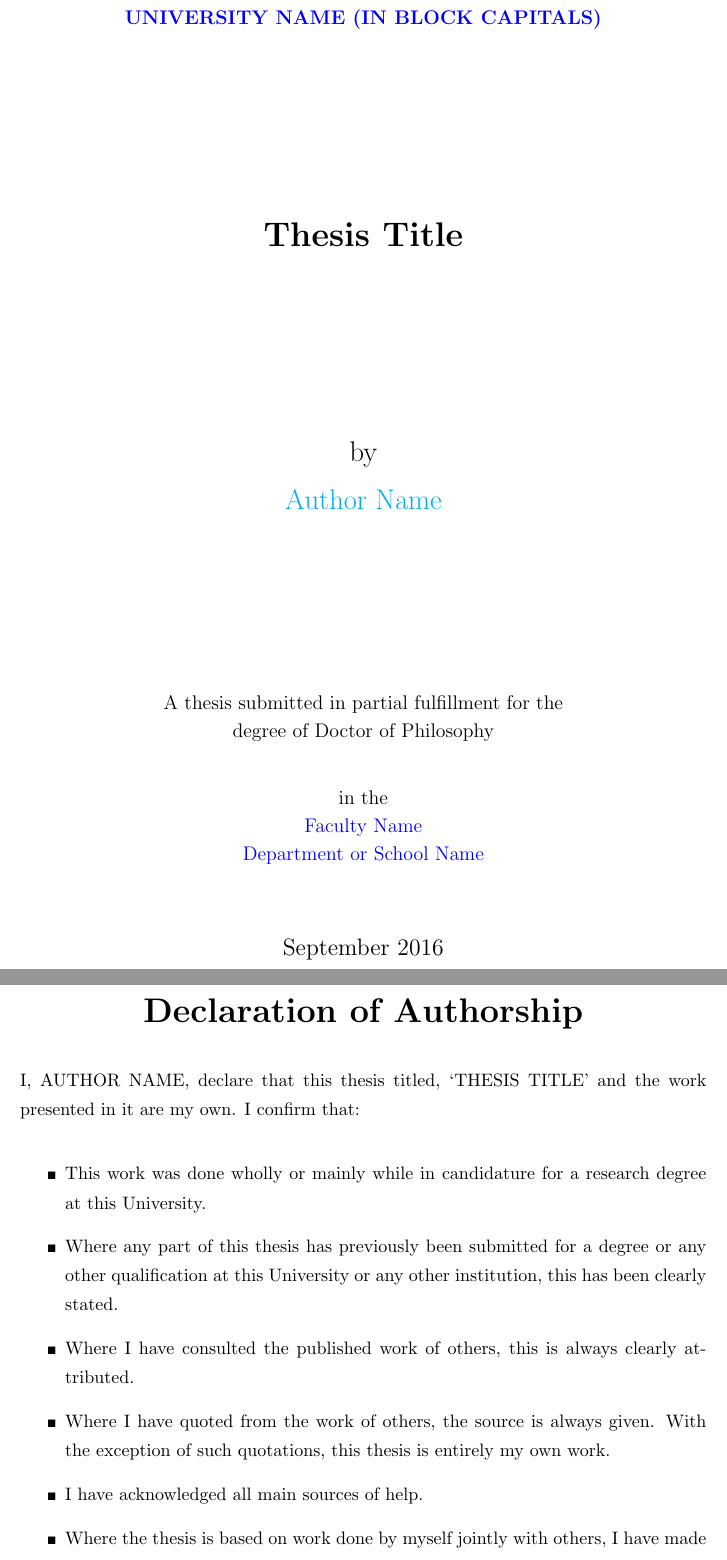
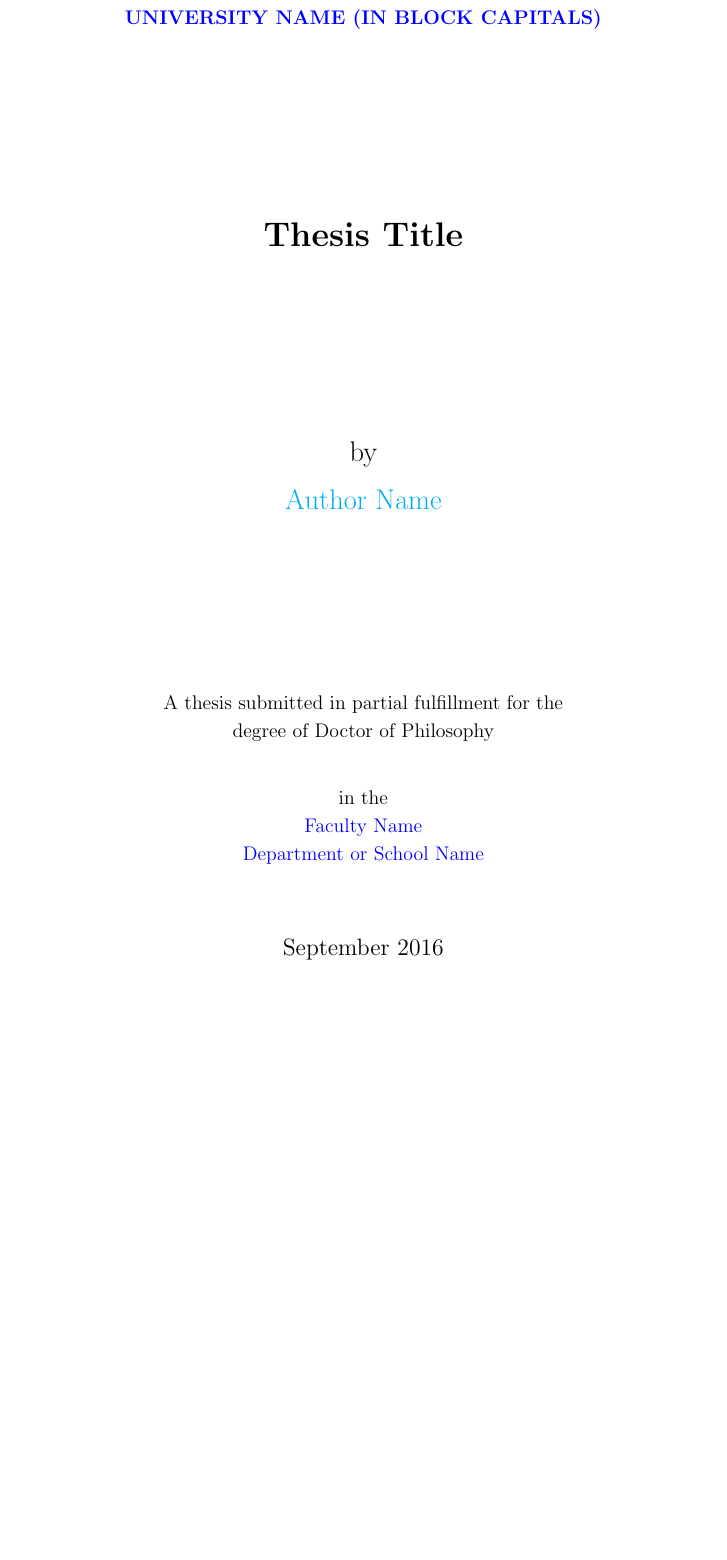
Before and after one commit to AlGepe/TFG, a LaTeX thesis (GraduateThesis.tex): two parts of pages 1 and 2 of 15 before the commit and part of page 1 of 12 after it, the two joined at a grey line, cut so that both start at the same text, the shorter picture padded with empty space. Compiled offline with pdfLaTeX.

Commit message:
Deleted additional non-body pages

```diff
--- a/GraduateThesis.tex
+++ b/GraduateThesis.tex
@@ -40,31 +40,3 @@
 \pagestyle{fancy}  % Finally, use the "fancy" page style to implement the FancyHdr headers
 
 %% ----------------------------------------------------------------
-% Declaration Page required for the Thesis, your institution may give you a different text to place here
-\Declaration{
-
-\addtocontents{toc}{\vspace{1em}}  % Add a gap in the Contents, for aesthetics
-
-I, AUTHOR NAME, declare that this thesis titled, `THESIS TITLE' and the work presented in it are my own. I confirm that:
-
-\begin{itemize}
-\item[\tiny{$\blacksquare$}] This work was done wholly or mainly while in candidature for a research degree at this University.
-
-\item[\tiny{$\blacksquare$}] Where any part of this thesis has previously been submitted for a degree or any other qualification at this University or any other institution, this has been clearly stated.
-
-\item[\tiny{$\blacksquare$}] Where I have consulted the published work of others, this is always clearly attributed.
-
-\item[\tiny{$\blacksquare$}] Where I have quoted from the work of others, the source is always given. With the exception of such quotations, this thesis is entirely my own work.
-
-\item[\tiny{$\blacksquare$}] I have acknowledged all main sources of help.
-
-\item[\tiny{$\blacksquare$}] Where the thesis is based on work done by myself jointly with others, I have made clear exactly what was done by others and what I have contributed myself.
-\\
-\end{itemize}
-
-
-Signed:\\
-\rule[1em]{25em}{0.5pt}  % This prints a line for the signature
-
-Date:\\
-\rule[1em]{25em}{0.5pt}  % This prints a line to write the date
```
Also changed, not shown: GraduateThesis.tex (86 more changed lines).
